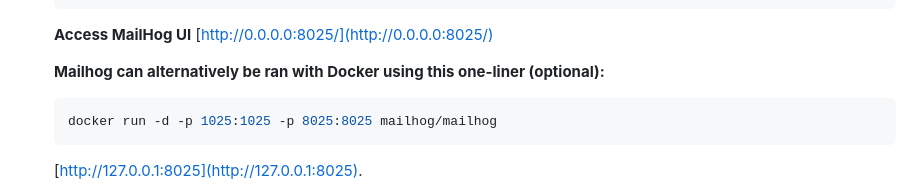
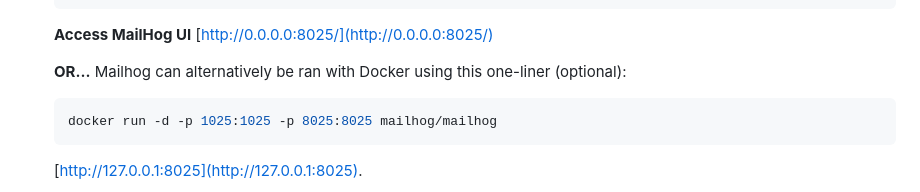
Before and after one commit to ipwill/nodejs-auth-starter, a Markdown page: README.md, the part around the change. Drawn GitHub-style.

````diff
--- a/README.md
+++ b/README.md
@@ -97,7 +97,7 @@ Real-time SPA with user authentication that includes support for 2FA, CSRF, Helm
 
    **Access MailHog UI** [http://0.0.0.0:8025/](http://0.0.0.0:8025/)
 
-   **Mailhog can alternatively be ran with Docker using this one-liner (optional):**
+   **OR...** Mailhog can alternatively be ran with Docker using this one-liner (optional):
    ```bash
    docker run -d -p 1025:1025 -p 8025:8025 mailhog/mailhog
    ```
````
